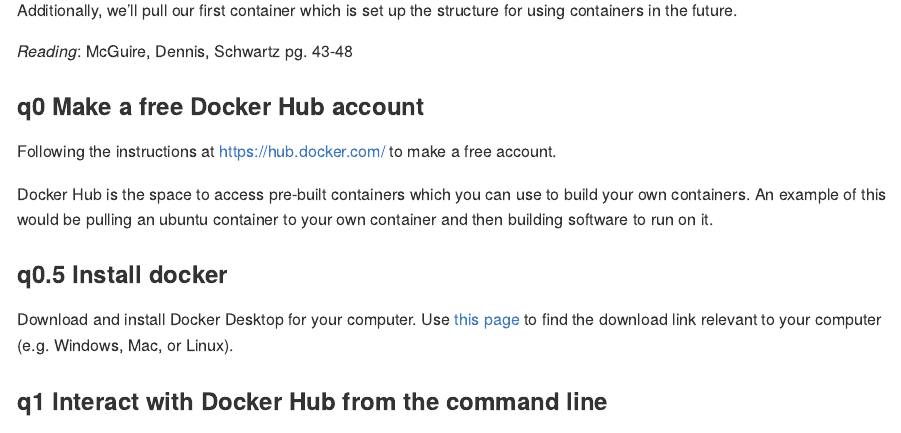
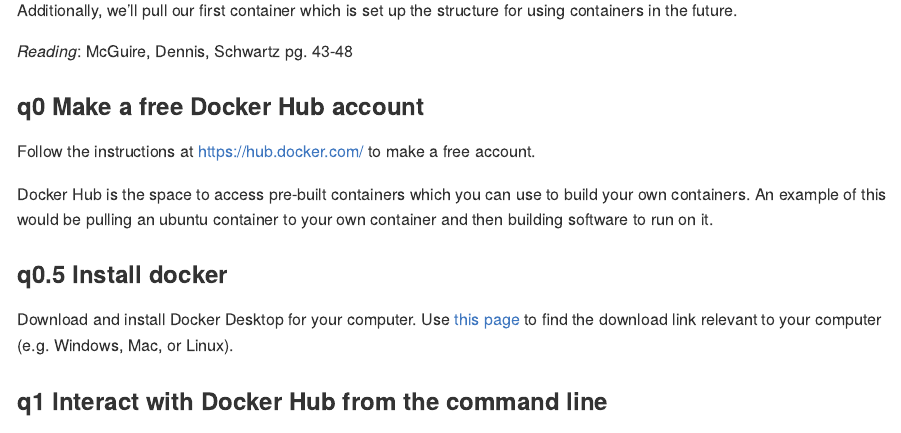
Before and after one commit to madans2984/docker-curriculum, an R Markdown document (exercises/docker_hub_basics_master.Rmd): the page in a window 1100 px wide, from 220 px down. Rendered offline with R 4.5, knitr and Pandoc, with nearby package versions.

Commit message:
make 2nd person imperative

```diff
--- a/exercises/docker_hub_basics_master.Rmd
+++ b/exercises/docker_hub_basics_master.Rmd
@@ -25,7 +25,7 @@
 
 ### __q0__ Make a free Docker Hub account
 
-Following the instructions at https://hub.docker.com/ to make a free account.
+Follow the instructions at https://hub.docker.com/ to make a free account.
 
 Docker Hub is the space to access pre-built containers which you can use to
 build your own containers. An example of this would be pulling an ubuntu container
```
